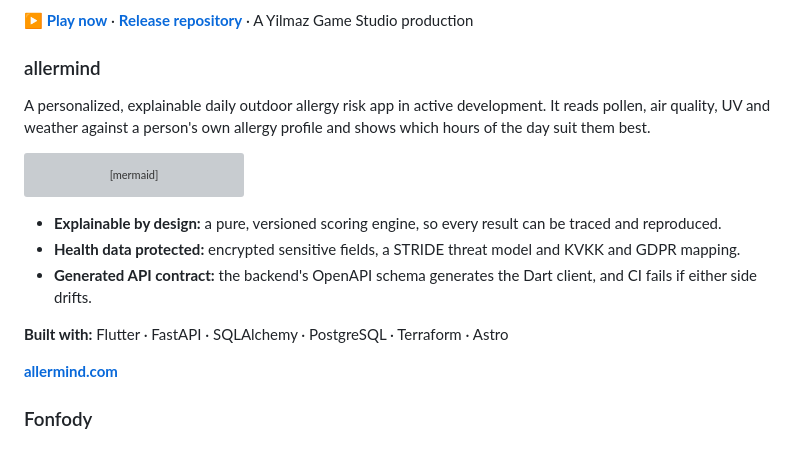
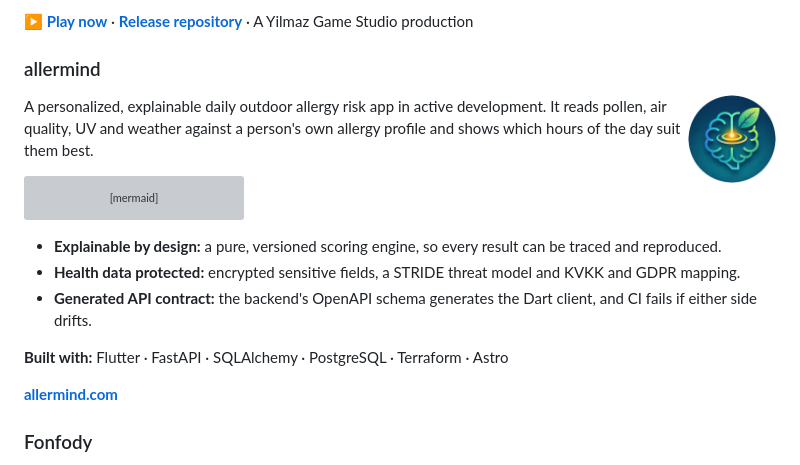
Before and after one commit to eduymaz/eduymaz, a Markdown page: README.md, the part around one of its changes. Drawn GitHub-style; pictures changed too: assets/allermind-mark.png (added); grey boxes are pictures that could not be loaded.

Commit message:
docs: add allermind logo and site link

````diff
--- a/README.md
+++ b/README.md
@@ -28,6 +28,8 @@ A top-down toastie shop game for the browser, available in English and Turkish.
 
 ### allermind
 
+<img src="assets/allermind-mark.png" alt="allermind logo" width="88" align="right">
+
 A personalized, explainable daily outdoor allergy risk app in active development. It reads pollen, air quality, UV and weather against a person's own allergy profile and shows which hours of the day suit them best.
 
 ```mermaid
````
Also changed, not shown: other parts of README.md (+1 -1 lines).
